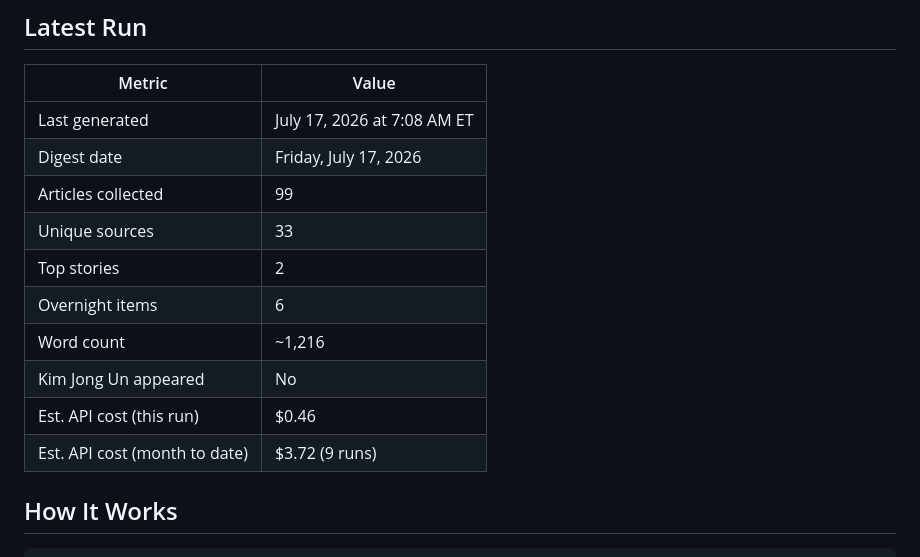
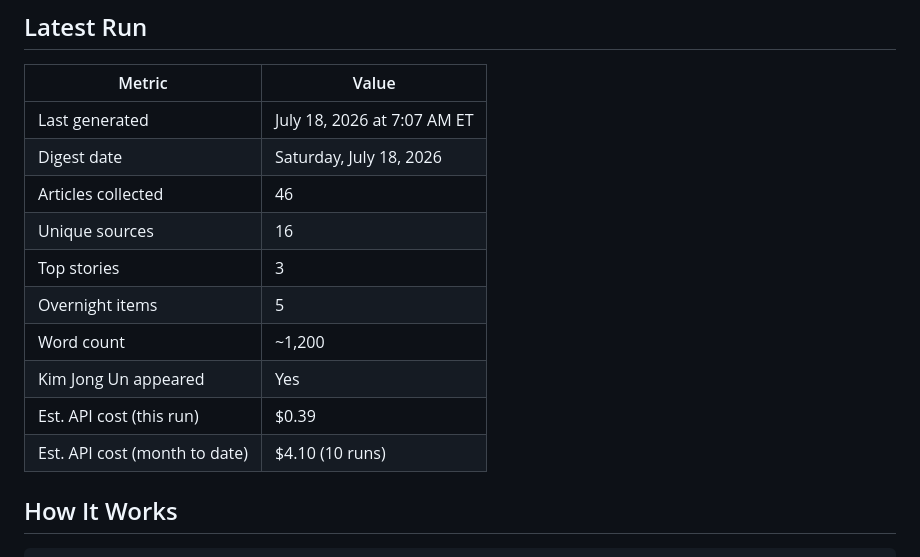
Before and after one commit to andysaulim/Daily-Korea-Digest, a Markdown page: README.md, the part around the change. GitHub-like rendering.

Commit message:
Update README stats [skip ci]

```diff
--- a/README.md
+++ b/README.md
@@ -11,16 +11,16 @@ Automated daily intelligence briefing on the Korean Peninsula for CSIS Korea Cha
 
 | Metric | Value |
 |--------|-------|
-| Last generated | July 17, 2026 at 7:08 AM ET |
-| Digest date | Friday, July 17, 2026 |
-| Articles collected | 99 |
-| Unique sources | 33 |
-| Top stories | 2 |
-| Overnight items | 6 |
-| Word count | ~1,216 |
-| Kim Jong Un appeared | No |
-| Est. API cost (this run) | $0.46 |
-| Est. API cost (month to date) | $3.72 (9 runs) |
+| Last generated | July 18, 2026 at 7:07 AM ET |
+| Digest date | Saturday, July 18, 2026 |
+| Articles collected | 46 |
+| Unique sources | 16 |
+| Top stories | 3 |
+| Overnight items | 5 |
+| Word count | ~1,200 |
+| Kim Jong Un appeared | Yes |
+| Est. API cost (this run) | $0.39 |
+| Est. API cost (month to date) | $4.10 (10 runs) |
 
 <!-- STATS:END -->
 
```
